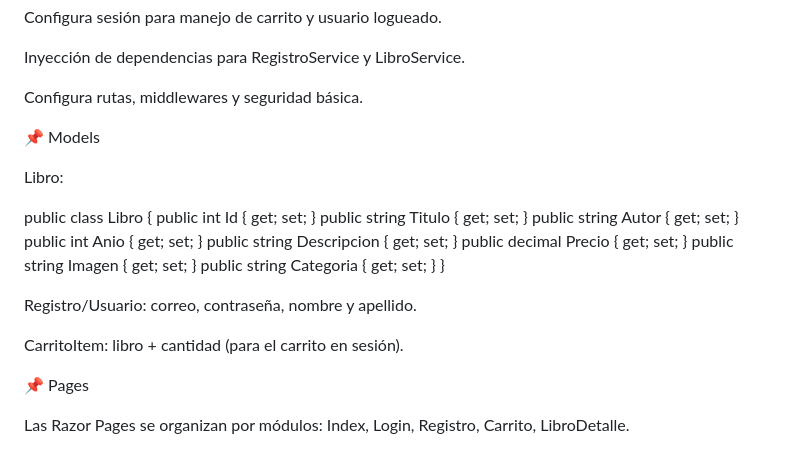
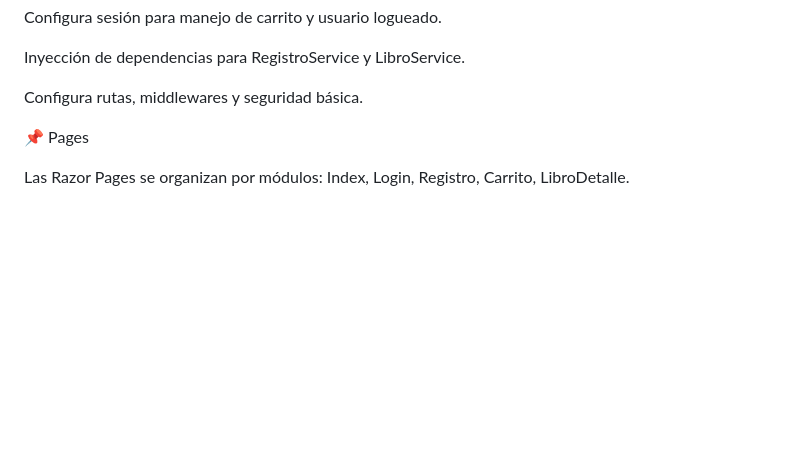
Before and after one commit to Supreme1671/TpProyecto, a Markdown page: README.md, the part around the change. GitHub-like rendering; blank space fills up the shorter version.

Commit message:
Correciones

```diff
--- a/README.md
+++ b/README.md
@@ -30,25 +30,6 @@ Inyección de dependencias para RegistroService y LibroService.
 
 Configura rutas, middlewares y seguridad básica.
 
-📌 Models
-
-Libro:
-
-public class Libro {
-    public int Id { get; set; }
-    public string Titulo { get; set; }
-    public string Autor { get; set; }
-    public int Anio { get; set; }
-    public string Descripcion { get; set; }
-    public decimal Precio { get; set; }
-    public string Imagen { get; set; }
-    public string Categoria { get; set; }
-}
-
-
-Registro/Usuario: correo, contraseña, nombre y apellido.
-
-CarritoItem: libro + cantidad (para el carrito en sesión).
 
 📌 Pages
 
```
